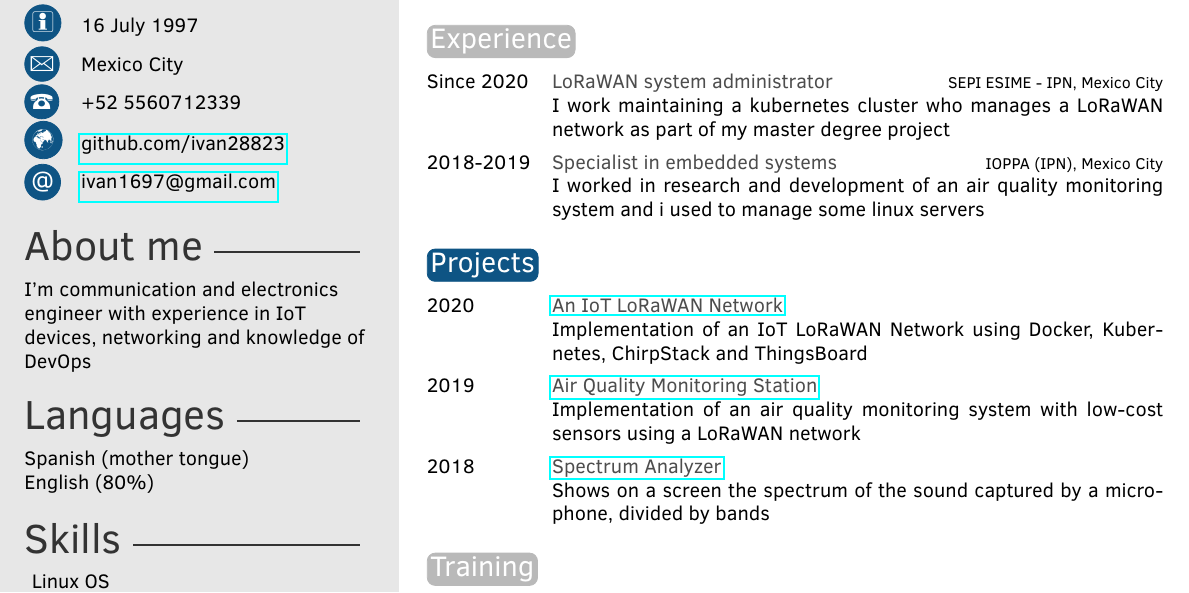
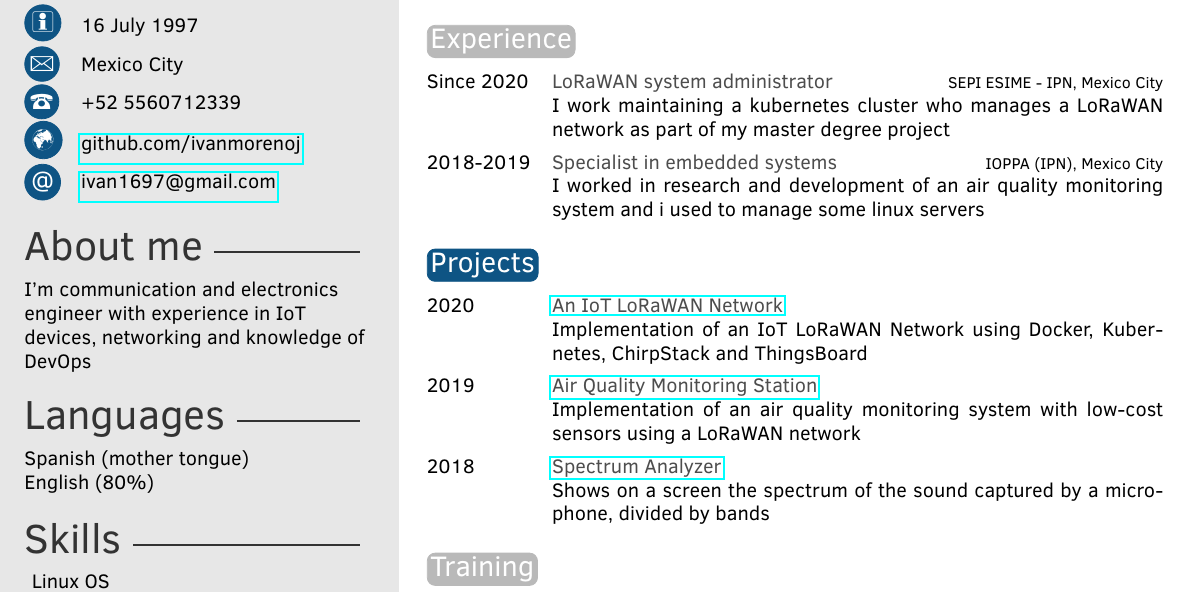
Before and after one commit to ivanmorenoj/ivanmorenoj, a LaTeX CV (curriculumVitae/cv_en.tex): part of the page, cut so that both start at the same text. Compiled offline with pdfLaTeX.

Commit message:
update Oct 19 2020, add timestamp

```diff
--- a/curriculumVitae/cv_en.tex
+++ b/curriculumVitae/cv_en.tex
@@ -34,7 +34,7 @@
 \cvdate{16 July 1997} % Date of birth
 \cvaddress{Mexico City} % Short address/location, use \newline if more than 1 line is required
 \cvnumberphone{+52 5560712339} % Phone number
-\cvsite{github.com/ivan28823} % Personal website
+\cvsite{github.com/ivanmorenoj} % Personal website
 \cvmail{ivan1697@gmail.com} % Email address
 
 %----------------------------------------------------------------------------------------
@@ -114,9 +114,9 @@ Tech hobbyist, i like to make electronic projects with arduino and raspberry pi.
 \section{Projects}
 
 \begin{twenty} % Environment for a list with descriptions
-  \twentyitem{2020}{\href{https://github.com/ivan28823/chirpstack-thingsboard}{An IoT LoRaWAN Network}}{}{Implementation of an IoT LoRaWAN Network using Docker, Kubernetes, ChirpStack and ThingsBoard}
-  \twentyitem{2019}{\href{https://github.com/ivan28823/emca}{Air Quality Monitoring Station}}{}{Implementation of an air quality monitoring system with low-cost sensors using a LoRaWAN network}
-  \twentyitem{2018}{\href{https://github.com/ivan28823/fft_esp32_lcd}{Spectrum Analyzer}}{}{Shows on a screen the spectrum of the sound captured by a microphone, divided by bands}
+  \twentyitem{2020}{\href{https://github.com/ivanmorenoj/chirpstack-thingsboard}{An IoT LoRaWAN Network}}{}{Implementation of an IoT LoRaWAN Network using Docker, Kubernetes, ChirpStack and ThingsBoard}
+  \twentyitem{2019}{\href{https://github.com/ivanmorenoj/emca}{Air Quality Monitoring Station}}{}{Implementation of an air quality monitoring system with low-cost sensors using a LoRaWAN network}
+  \twentyitem{2018}{\href{https://github.com/ivanmorenoj/fft_esp32_lcd}{Spectrum Analyzer}}{}{Shows on a screen the spectrum of the sound captured by a microphone, divided by bands}
 	%\twentyitem{<dates>}{<title>}{<location>}{<description>}
 \end{twenty}
 
```
Also changed, not shown: curriculumVitae/cv_es.tex (+4 -4 lines), README.md.
